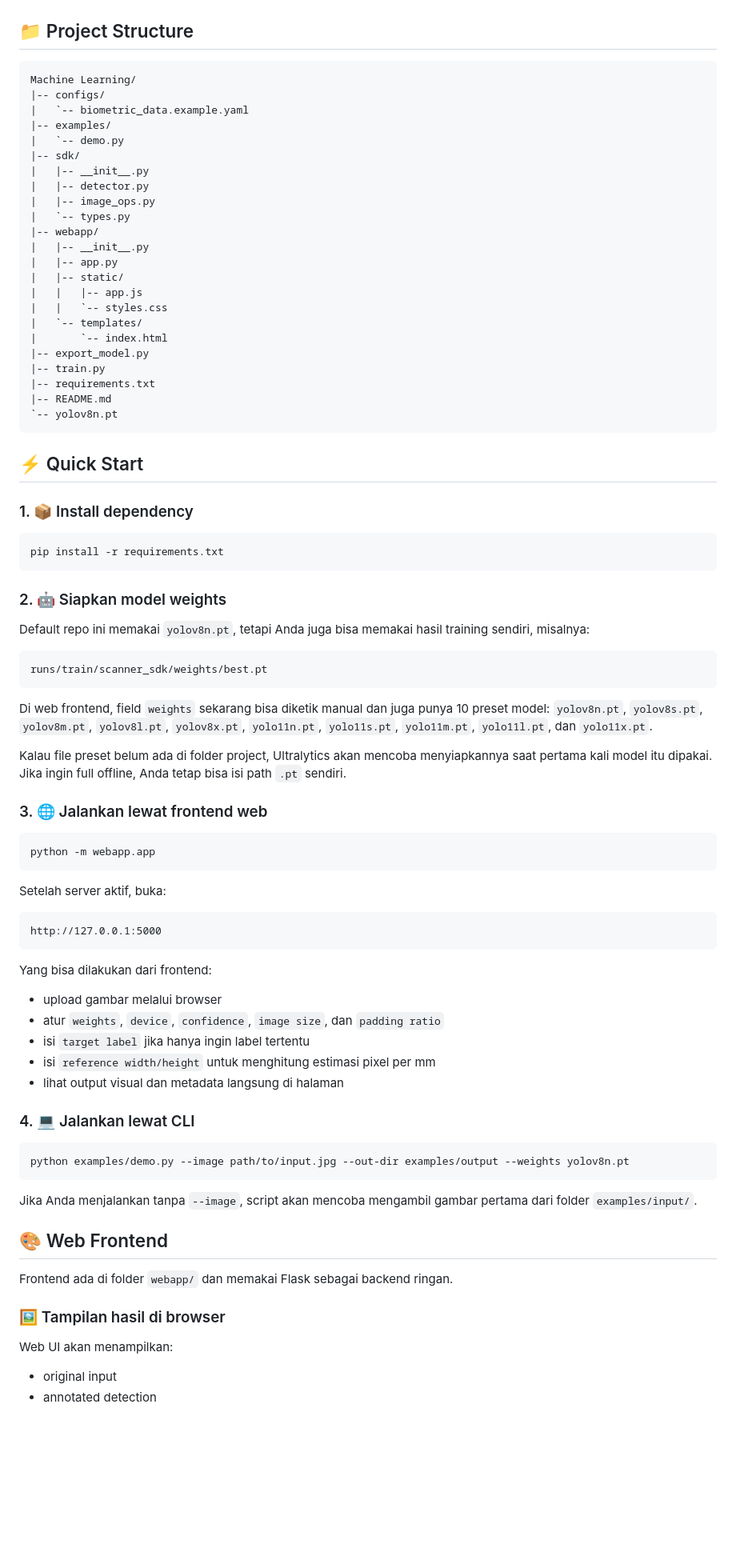
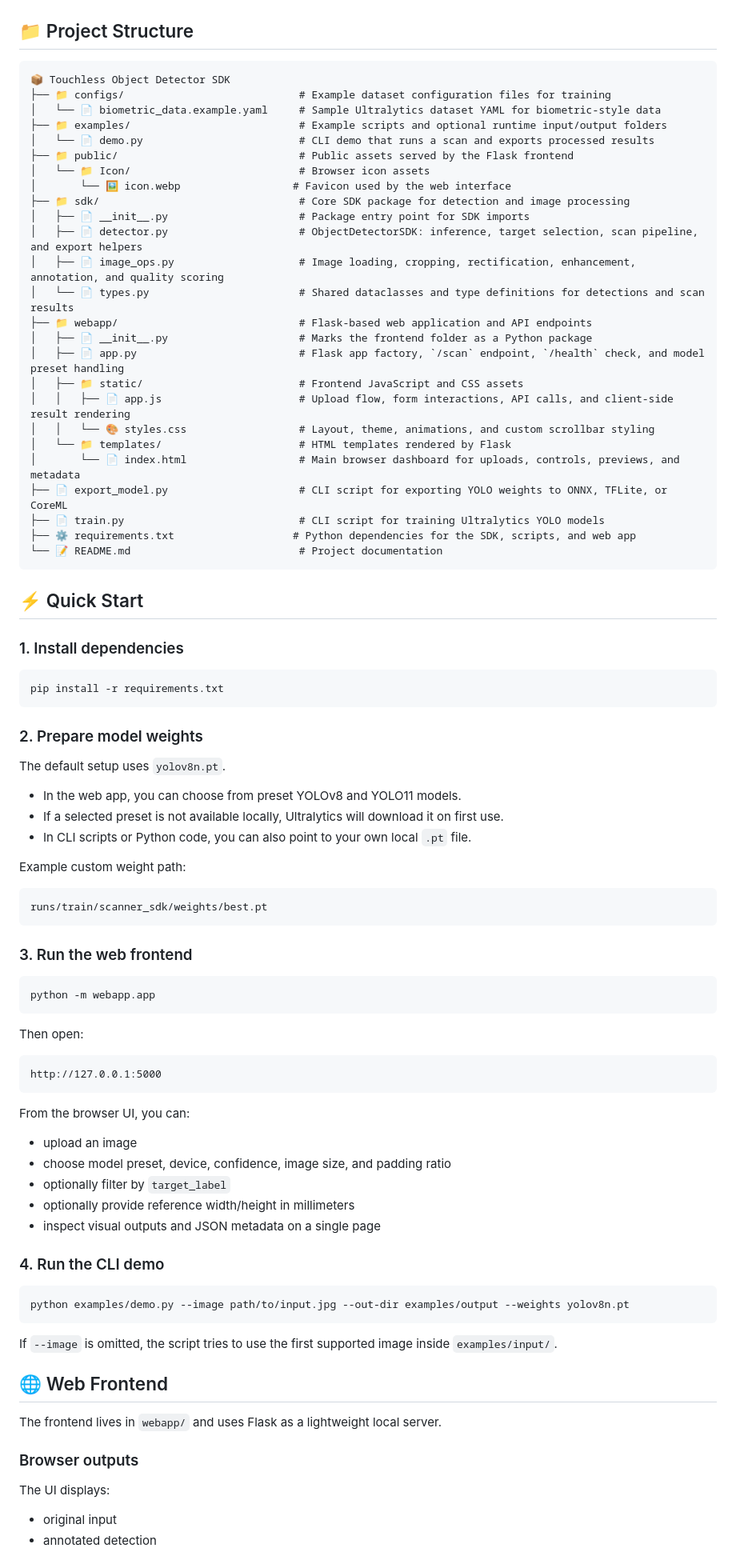
Before and after one commit to ravano-2464/Machine-Learning-Python, a Markdown page: README.md, the part around one of its changes. Shown at 80% size. GitHub-like rendering; blank space fills up the shorter version.

Commit message:
docs: rewrite README in English and refresh project structure

````diff
--- a/README.md
+++ b/README.md
@@ -49,87 +55,90 @@ pip install -r requirements.txt
 ## 📁 Project Structure
 
 ```text
-Machine Learning/
-|-- configs/
-|   `-- biometric_data.example.yaml
-|-- examples/
-|   `-- demo.py
-|-- sdk/
-|   |-- __init__.py
-|   |-- detector.py
-|   |-- image_ops.py
-|   `-- types.py
-|-- webapp/
-|   |-- __init__.py
-|   |-- app.py
-|   |-- static/
-|   |   |-- app.js
-|   |   `-- styles.css
-|   `-- templates/
-|       `-- index.html
-|-- export_model.py
-|-- train.py
-|-- requirements.txt
-|-- README.md
-`-- yolov8n.pt
+📦 Touchless Object Detector SDK
+├── 📁 configs/                            # Example dataset configuration files for training
+│   └── 📄 biometric_data.example.yaml     # Sample Ultralytics dataset YAML for biometric-style data
+├── 📁 examples/                           # Example scripts and optional runtime input/output folders
+│   └── 📄 demo.py                         # CLI demo that runs a scan and exports processed results
+├── 📁 public/                             # Public assets served by the Flask frontend
+│   └── 📁 Icon/                           # Browser icon assets
+│       └── 🖼️ icon.webp                  # Favicon used by the web interface
+├── 📁 sdk/                                # Core SDK package for detection and image processing
+│   ├── 📄 __init__.py                     # Package entry point for SDK imports
+│   ├── 📄 detector.py                     # ObjectDetectorSDK: inference, target selection, scan pipeline, and export helpers
+│   ├── 📄 image_ops.py                    # Image loading, cropping, rectification, enhancement, annotation, and quality scoring
+│   └── 📄 types.py                        # Shared dataclasses and type definitions for detections and scan results
+├── 📁 webapp/                             # Flask-based web application and API endpoints
+│   ├── 📄 __init__.py                     # Marks the frontend folder as a Python package
+│   ├── 📄 app.py                          # Flask app factory, `/scan` endpoint, `/health` check, and model preset handling
+│   ├── 📁 static/                         # Frontend JavaScript and CSS assets
+│   │   ├── 📄 app.js                      # Upload flow, form interactions, API calls, and client-side result rendering
+│   │   └── 🎨 styles.css                  # Layout, theme, animations, and custom scrollbar styling
+│   └── 📁 templates/                      # HTML templates rendered by Flask
+│       └── 📄 index.html                  # Main browser dashboard for uploads, controls, previews, and metadata
+├── 📄 export_model.py                     # CLI script for exporting YOLO weights to ONNX, TFLite, or CoreML
+├── 📄 train.py                            # CLI script for training Ultralytics YOLO models
+├── ⚙️ requirements.txt                   # Python dependencies for the SDK, scripts, and web app
+└── 📝 README.md                           # Project documentation
 ```
 
 ## ⚡ Quick Start
 
-### 1. 📦 Install dependency
+### 1. Install dependencies
 
 ```bash
 pip install -r requirements.txt
 ```
 
-### 2. 🤖 Siapkan model weights
+### 2. Prepare model weights
 
-Default repo ini memakai `yolov8n.pt`, tetapi Anda juga bisa memakai hasil training sendiri, misalnya:
+The default setup uses `yolov8n.pt`.
+
+- In the web app, you can choose from preset YOLOv8 and YOLO11 models.
+- If a selected preset is not available locally, Ultralytics will download it on first use.
+- In CLI scripts or Python code, you can also point to your own local `.pt` file.
+
+Example custom weight path:
 
 ```text
 runs/train/scanner_sdk/weights/best.pt
 ```
 
-Di web frontend, field `weights` sekarang bisa diketik manual dan juga punya 10 preset model:
-`yolov8n.pt`, `yolov8s.pt`, `yolov8m.pt`, `yolov8l.pt`, `yolov8x.pt`, `yolo11n.pt`, `yolo11s.pt`, `yolo11m.pt`, `yolo11l.pt`, dan `yolo11x.pt`.
-
-Kalau file preset belum ada di folder project, Ultralytics akan mencoba menyiapkannya saat pertama kali model itu dipakai. Jika ingin full offline, Anda tetap bisa isi path `.pt` sendiri.
-
-### 3. 🌐 Jalankan lewat frontend web
+### 3. Run the web frontend
 
 ```bash
 python -m webapp.app
 ```
 
-Setelah server aktif, buka:
+Then open:
 
 ```text
 http://127.0.0.1:5000
 ```
 
-Yang bisa dilakukan dari frontend:
+From the browser UI, you can:
 
-- upload gambar melalui browser
-- atur `weights`, `device`, `confidence`, `image size`, dan `padding ratio`
-- isi `target label` jika hanya ingin label tertentu
-- isi `reference width/height` untuk menghitung estimasi pixel per mm
-- lihat output visual dan metadata langsung di halaman
+- upload an image
+- choose model preset, device, confidence, image size, and padding ratio
+- optionally filter by `target_label`
+- optionally provide reference width/height in millimeters
+- inspect visual outputs and JSON metadata on a single page
 
-### 4. 💻 Jalankan lewat CLI
+### 4. Run the CLI demo
 
 ```bash
 python examples/demo.py --image path/to/input.jpg --out-dir examples/output --weights yolov8n.pt
 ```
 
-Jika Anda menjalankan tanpa `--image`, script akan mencoba mengambil gambar pertama dari folder `examples/input/`.
+If `--image` is omitted, the script tries to use the first supported image inside `examples/input/`.
 
-## 🎨 Web Frontend
+## 🌐 Web Frontend
 
-Frontend ada di folder `webapp/` dan memakai Flask sebagai backend ringan.
+The frontend lives in `webapp/` and uses Flask as a lightweight local server.
 
-### 🖼️ Tampilan hasil di browser
+### Browser outputs
 
-Web UI akan menampilkan:
+The UI displays:
 
 - original input
 - annotated detection
````
Also changed, not shown: other parts of README.md (+106 -85 lines).
